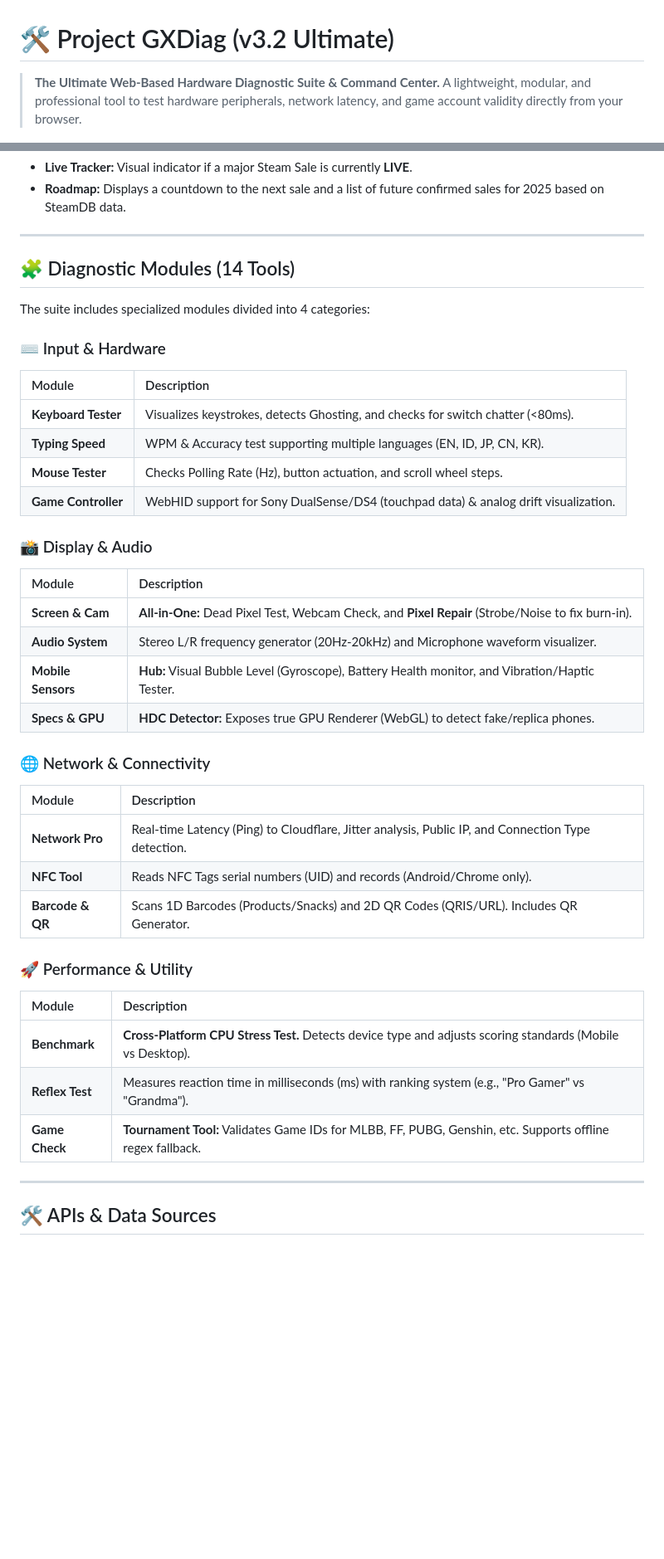
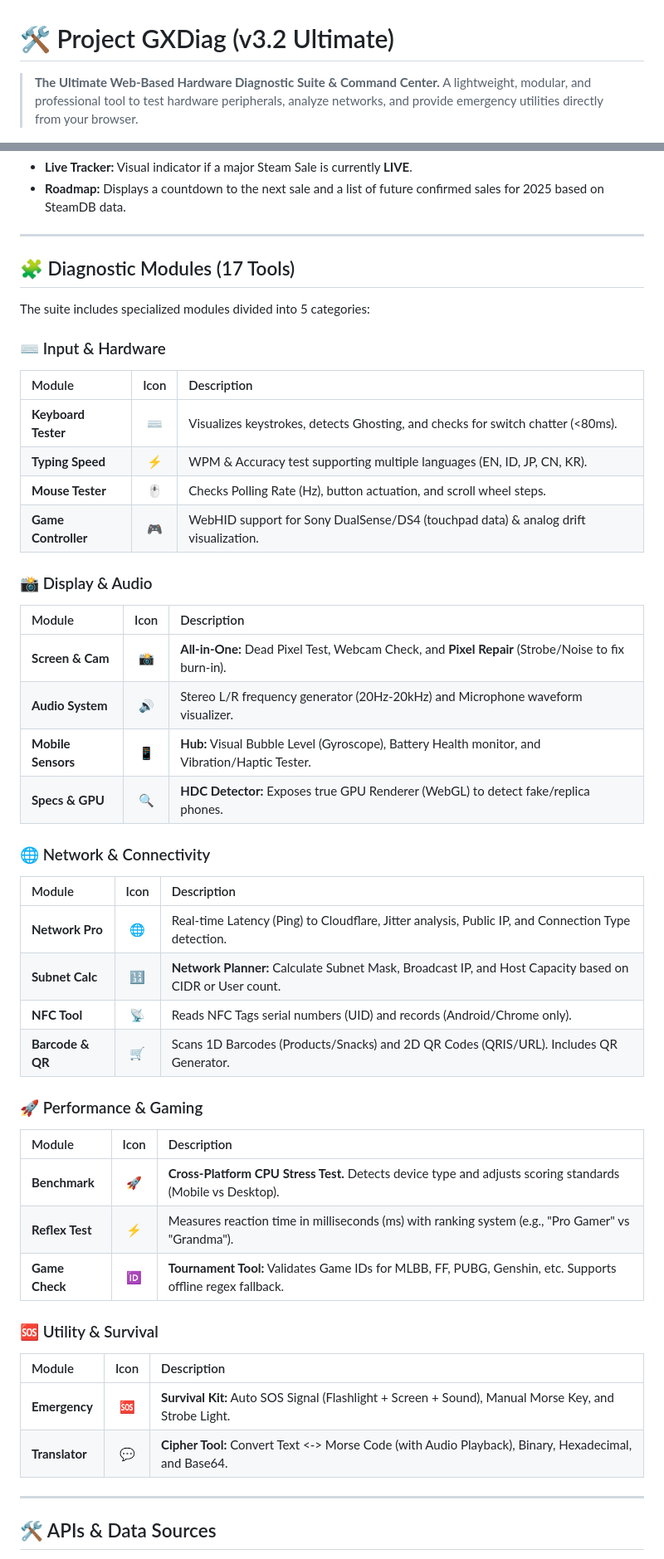
Before and after one commit to brahmantyo12/gxdiag, a Markdown page: README.md, 2 parts joined by grey strips. Shown at 83% size. GitHub-like rendering; blank space fills up the shorter version.

```diff
--- a/README.md
+++ b/README.md
@@ -1,7 +1,7 @@
 # 🛠️ Project GXDiag (v3.2 Ultimate)
 
 > **The Ultimate Web-Based Hardware Diagnostic Suite & Command Center.**
-> A lightweight, modular, and professional tool to test hardware peripherals, network latency, and game account validity directly from your browser.
+> A lightweight, modular, and professional tool to test hardware peripherals, analyze networks, and provide emergency utilities directly from your browser.
 
 ![Project Banner](screenshots/gxdiag32.jpeg)
 
@@ -40,39 +40,46 @@ The main menu (`index.html`) serves as a smart information hub:
 
 ---
 
-## 🧩 Diagnostic Modules (14 Tools)
+## 🧩 Diagnostic Modules (17 Tools)
 
-The suite includes specialized modules divided into 4 categories:
+The suite includes specialized modules divided into 5 categories:
 
 ### ⌨️ Input & Hardware
-| Module | Description |
-| :--- | :--- |
-| **Keyboard Tester** | Visualizes keystrokes, detects Ghosting, and checks for switch chatter (<80ms). |
-| **Typing Speed** | WPM & Accuracy test supporting multiple languages (EN, ID, JP, CN, KR). |
-| **Mouse Tester** | Checks Polling Rate (Hz), button actuation, and scroll wheel steps. |
-| **Game Controller** | WebHID support for Sony DualSense/DS4 (touchpad data) & analog drift visualization. |
+| Module | Icon | Description |
+| :--- | :---: | :--- |
+| **Keyboard Tester** | ⌨️ | Visualizes keystrokes, detects Ghosting, and checks for switch chatter (<80ms). |
+| **Typing Speed** | ⚡ | WPM & Accuracy test supporting multiple languages (EN, ID, JP, CN, KR). |
+| **Mouse Tester** | 🖱️ | Checks Polling Rate (Hz), button actuation, and scroll wheel steps. |
+| **Game Controller** | 🎮 | WebHID support for Sony DualSense/DS4 (touchpad data) & analog drift visualization. |
 
 ### 📸 Display & Audio
-| Module | Description |
-| :--- | :--- |
-| **Screen & Cam** | **All-in-One:** Dead Pixel Test, Webcam Check, and **Pixel Repair** (Strobe/Noise to fix burn-in). |
-| **Audio System** | Stereo L/R frequency generator (20Hz-20kHz) and Microphone waveform visualizer. |
-| **Mobile Sensors** | **Hub:** Visual Bubble Level (Gyroscope), Battery Health monitor, and Vibration/Haptic Tester. |
-| **Specs & GPU** | **HDC Detector:** Exposes true GPU Renderer (WebGL) to detect fake/replica phones. |
+| Module | Icon | Description |
+| :--- | :---: | :--- |
+| **Screen & Cam** | 📸 | **All-in-One:** Dead Pixel Test, Webcam Check, and **Pixel Repair** (Strobe/Noise to fix burn-in). |
+| **Audio System** | 🔊 | Stereo L/R frequency generator (20Hz-20kHz) and Microphone waveform visualizer. |
+| **Mobile Sensors** | 📱 | **Hub:** Visual Bubble Level (Gyroscope), Battery Health monitor, and Vibration/Haptic Tester. |
+| **Specs & GPU** | 🔍 | **HDC Detector:** Exposes true GPU Renderer (WebGL) to detect fake/replica phones. |
 
 ### 🌐 Network & Connectivity
-| Module | Description |
-| :--- | :--- |
-| **Network Pro** | Real-time Latency (Ping) to Cloudflare, Jitter analysis, Public IP, and Connection Type detection. |
-| **NFC Tool** | Reads NFC Tags serial numbers (UID) and records (Android/Chrome only). |
-| **Barcode & QR** | Scans 1D Barcodes (Products/Snacks) and 2D QR Codes (QRIS/URL). Includes QR Generator. |
+| Module | Icon | Description |
+| :--- | :---: | :--- |
+| **Network Pro** | 🌐 | Real-time Latency (Ping) to Cloudflare, Jitter analysis, Public IP, and Connection Type detection. |
+| **Subnet Calc** | 🔢 | **Network Planner:** Calculate Subnet Mask, Broadcast IP, and Host Capacity based on CIDR or User count. |
+| **NFC Tool** | 📡 | Reads NFC Tags serial numbers (UID) and records (Android/Chrome only). |
+| **Barcode & QR** | 🛒 | Scans 1D Barcodes (Products/Snacks) and 2D QR Codes (QRIS/URL). Includes QR Generator. |
 
-### 🚀 Performance & Utility
-| Module | Description |
-| :--- | :--- |
-| **Benchmark** | **Cross-Platform CPU Stress Test.** Detects device type and adjusts scoring standards (Mobile vs Desktop). |
-| **Reflex Test** | Measures reaction time in milliseconds (ms) with ranking system (e.g., "Pro Gamer" vs "Grandma"). |
-| **Game Check** | **Tournament Tool:** Validates Game IDs for MLBB, FF, PUBG, Genshin, etc. Supports offline regex fallback. |
+### 🚀 Performance & Gaming
+| Module | Icon | Description |
+| :--- | :---: | :--- |
+| **Benchmark** | 🚀 | **Cross-Platform CPU Stress Test.** Detects device type and adjusts scoring standards (Mobile vs Desktop). |
+| **Reflex Test** | ⚡ | Measures reaction time in milliseconds (ms) with ranking system (e.g., "Pro Gamer" vs "Grandma"). |
+| **Game Check** | 🆔 | **Tournament Tool:** Validates Game IDs for MLBB, FF, PUBG, Genshin, etc. Supports offline regex fallback. |
+
+### 🆘 Utility & Survival
+| Module | Icon | Description |
+| :--- | :---: | :--- |
+| **Emergency** | 🆘 | **Survival Kit:** Auto SOS Signal (Flashlight + Screen + Sound), Manual Morse Key, and Strobe Light. |
+| **Translator** | 💬 | **Cipher Tool:** Convert Text <-> Morse Code (with Audio Playback), Binary, Hexadecimal, and Base64. |
 
 ---
 
```
Also changed, not shown: other parts of README.md (+7 -4 lines).
